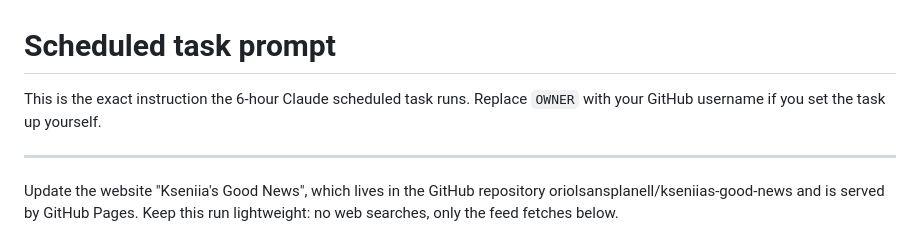
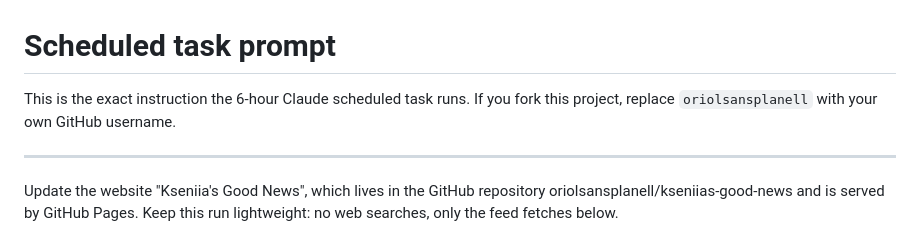
Before and after one commit to OriolSansPlanell/kseniias-good-news, a Markdown page: UPDATE_PROMPT.md, the part around the change. Drawn GitHub-style.

Commit message:
Clarify update prompt header
Co-Authored-By: Claude Opus 5.5 <noreply@anthropic.com>
Claude-Session: https://claude.ai/code/session_019dBBWpycm1yxArjLaHKf7f

```diff
--- a/UPDATE_PROMPT.md
+++ b/UPDATE_PROMPT.md
@@ -1,7 +1,7 @@
 # Scheduled task prompt
 
-This is the exact instruction the 6-hour Claude scheduled task runs. Replace
-`OWNER` with your GitHub username if you set the task up yourself.
+This is the exact instruction the 6-hour Claude scheduled task runs. If you
+fork this project, replace `oriolsansplanell` with your own GitHub username.
 
 ---
 
```
